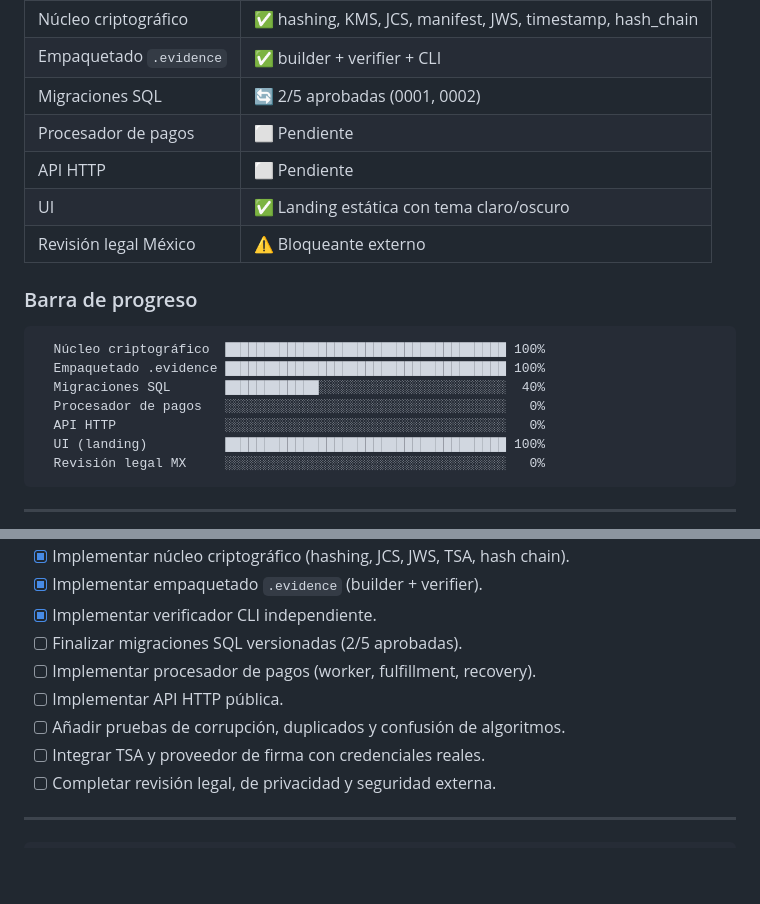
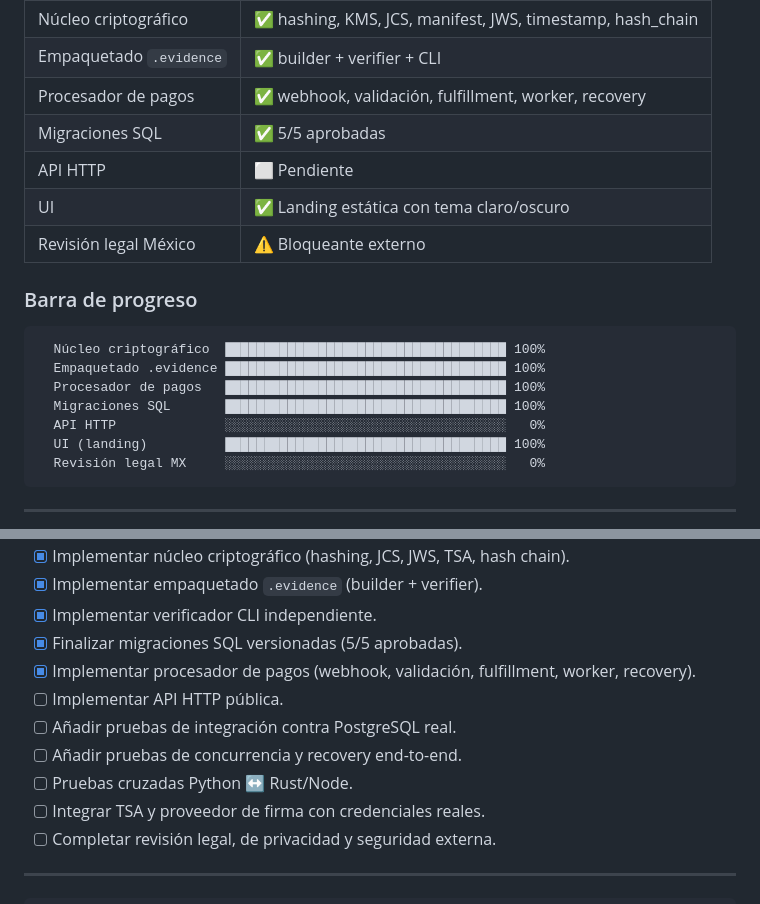
Before and after one commit to Marcorojas17/evidence-integrity-os-, a Markdown page: README.md, 2 parts joined by grey strips. Drawn GitHub-style; blank space fills up the shorter version.

Commit message:
📝 docs: actualizar estado tras migraciones 0003-0005
- Migraciones SQL completas (5/5)
- Procesador de pagos marcado como completo
- Hoja de ruta actualizada
- API HTTP sigue pendiente

````diff
--- a/README.md
+++ b/README.md
@@ -232,8 +232,8 @@ flowchart LR
 |------------|--------|
 | Núcleo criptográfico | ✅ hashing, KMS, JCS, manifest, JWS, timestamp, hash_chain |
 | Empaquetado `.evidence` | ✅ builder + verifier + CLI |
-| Migraciones SQL | 🔄 2/5 aprobadas (0001, 0002) |
-| Procesador de pagos | ⬜ Pendiente |
+| Procesador de pagos | ✅ webhook, validación, fulfillment, worker, recovery |
+| Migraciones SQL | ✅ 5/5 aprobadas |
 | API HTTP | ⬜ Pendiente |
 | UI | ✅ Landing estática con tema claro/oscuro |
 | Revisión legal México | ⚠️ Bloqueante externo |
@@ -243,8 +243,8 @@ flowchart LR
 ```text
   Núcleo criptográfico  ████████████████████████████████████ 100%
   Empaquetado .evidence ████████████████████████████████████ 100%
-  Migraciones SQL       ████████████░░░░░░░░░░░░░░░░░░░░░░░░  40%
-  Procesador de pagos   ░░░░░░░░░░░░░░░░░░░░░░░░░░░░░░░░░░░░   0%
+  Procesador de pagos   ████████████████████████████████████ 100%
+  Migraciones SQL       ████████████████████████████████████ 100%
   API HTTP              ░░░░░░░░░░░░░░░░░░░░░░░░░░░░░░░░░░░░   0%
   UI (landing)          ████████████████████████████████████ 100%
   Revisión legal MX     ░░░░░░░░░░░░░░░░░░░░░░░░░░░░░░░░░░░░   0%
@@ -318,10 +318,12 @@ Si detectas una vulnerabilidad, **no publiques detalles sensibles en un issue p
 - [x] Implementar núcleo criptográfico (hashing, JCS, JWS, TSA, hash chain).
 - [x] Implementar empaquetado `.evidence` (builder + verifier).
 - [x] Implementar verificador CLI independiente.
-- [ ] Finalizar migraciones SQL versionadas (2/5 aprobadas).
-- [ ] Implementar procesador de pagos (worker, fulfillment, recovery).
+- [x] Finalizar migraciones SQL versionadas (5/5 aprobadas).
+- [x] Implementar procesador de pagos (webhook, validación, fulfillment, worker, recovery).
 - [ ] Implementar API HTTP pública.
-- [ ] Añadir pruebas de corrupción, duplicados y confusión de algoritmos.
+- [ ] Añadir pruebas de integración contra PostgreSQL real.
+- [ ] Añadir pruebas de concurrencia y recovery end-to-end.
+- [ ] Pruebas cruzadas Python ↔ Rust/Node.
 - [ ] Integrar TSA y proveedor de firma con credenciales reales.
 - [ ] Completar revisión legal, de privacidad y seguridad externa.
 
````
